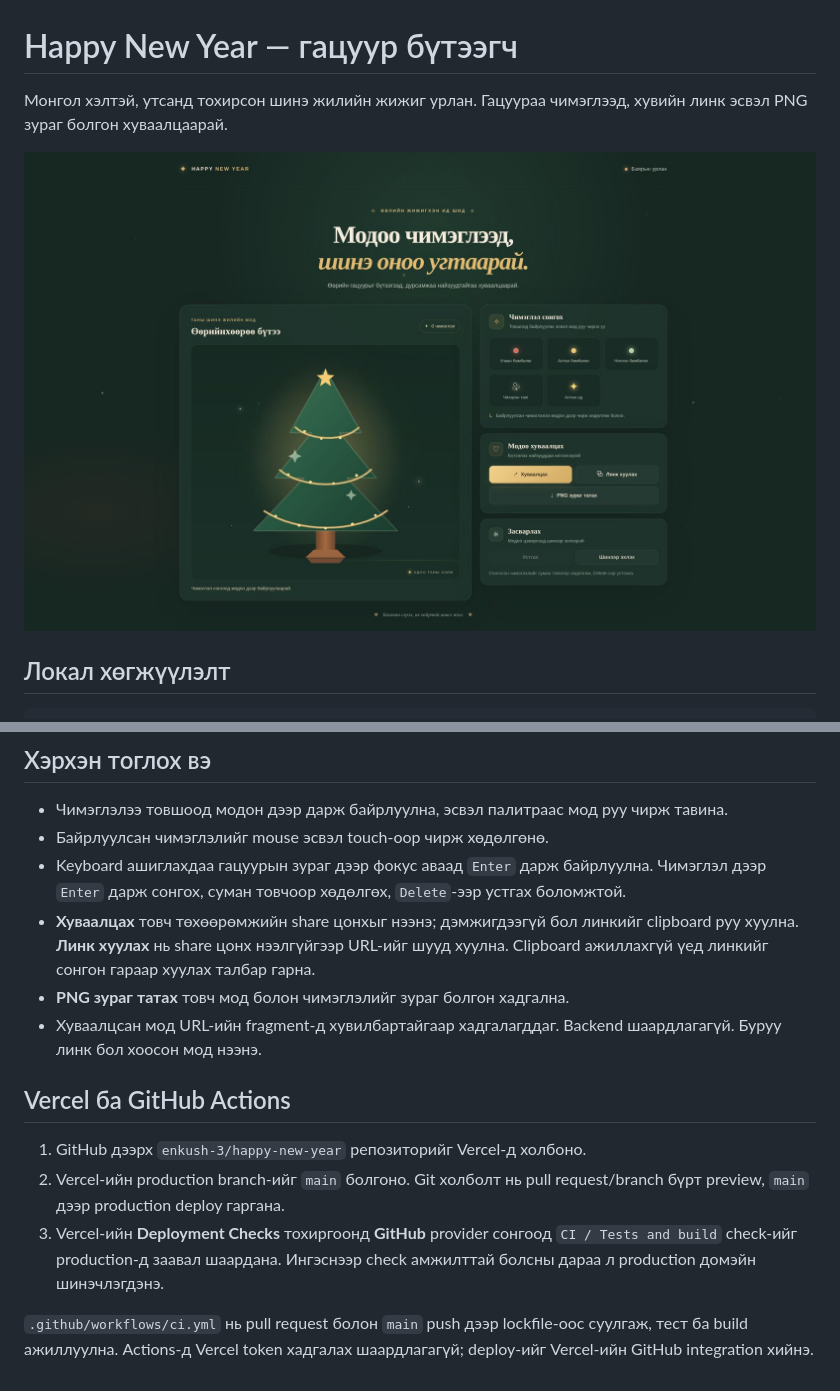
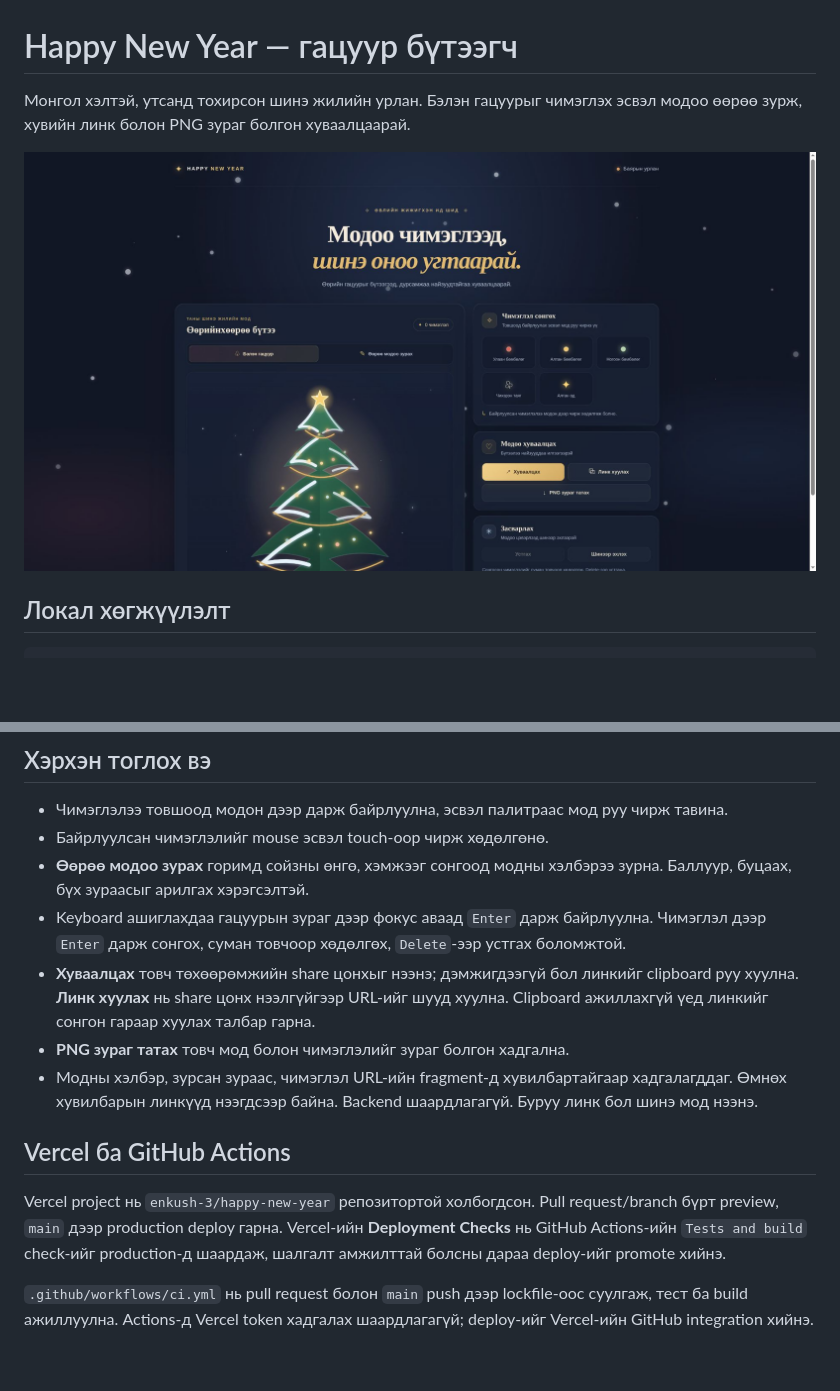
Before and after one commit to enkush-3/happy-new-year, a Markdown page: README.md, 2 parts joined by grey strips. Drawn GitHub-style; pictures changed too: preview.jpg; blank space fills up the shorter version.

```diff
--- a/README.md
+++ b/README.md
@@ -1,6 +1,6 @@
 # Happy New Year — гацуур бүтээгч
 
-Монгол хэлтэй, утсанд тохирсон шинэ жилийн жижиг урлан. Гацуураа чимэглээд, хувийн линк эсвэл PNG зураг болгон хуваалцаарай.
+Монгол хэлтэй, утсанд тохирсон шинэ жилийн урлан. Бэлэн гацуурыг чимэглэх эсвэл модоо өөрөө зурж, хувийн линк болон PNG зураг болгон хуваалцаарай.
 
 ![Happy New Year сайтын screenshot](./preview.jpg)
 
@@ -22,15 +22,14 @@ npm run build
 
 - Чимэглэлээ товшоод модон дээр дарж байрлуулна, эсвэл палитраас мод руу чирж тавина.
 - Байрлуулсан чимэглэлийг mouse эсвэл touch-оор чирж хөдөлгөнө.
+- **Өөрөө модоо зурах** горимд сойзны өнгө, хэмжээг сонгоод модны хэлбэрээ зурна. Баллуур, буцаах, бүх зураасыг арилгах хэрэгсэлтэй.
 - Keyboard ашиглахдаа гацуурын зураг дээр фокус аваад `Enter` дарж байрлуулна. Чимэглэл дээр `Enter` дарж сонгох, суман товчоор хөдөлгөх, `Delete`-ээр устгах боломжтой.
 - **Хуваалцах** товч төхөөрөмжийн share цонхыг нээнэ; дэмжигдээгүй бол линкийг clipboard руу хуулна. **Линк хуулах** нь share цонх нээлгүйгээр URL-ийг шууд хуулна. Clipboard ажиллахгүй үед линкийг сонгон гараар хуулах талбар гарна.
 - **PNG зураг татах** товч мод болон чимэглэлийг зураг болгон хадгална.
-- Хуваалцсан мод URL-ийн fragment-д хувилбартайгаар хадгалагддаг. Backend шаардлагагүй. Буруу линк бол хоосон мод нээнэ.
+- Модны хэлбэр, зурсан зураас, чимэглэл URL-ийн fragment-д хувилбартайгаар хадгалагддаг. Өмнөх хувилбарын линкүүд нээгдсээр байна. Backend шаардлагагүй. Буруу линк бол шинэ мод нээнэ.
 
 ## Vercel ба GitHub Actions
 
-1. GitHub дээрх `enkush-3/happy-new-year` репозиторийг Vercel-д холбоно.
-2. Vercel-ийн production branch-ийг `main` болгоно. Git холболт нь pull request/branch бүрт preview, `main` дээр production deploy гаргана.
-3. Vercel-ийн **Deployment Checks** тохиргоонд **GitHub** provider сонгоод `CI / Tests and build` check-ийг production-д заавал шаардана. Ингэснээр check амжилттай болсны дараа л production домэйн шинэчлэгдэнэ.
+Vercel project нь `enkush-3/happy-new-year` репозитортой холбогдсон. Pull request/branch бүрт preview, `main` дээр production deploy гарна. Vercel-ийн **Deployment Checks** нь GitHub Actions-ийн `Tests and build` check-ийг production-д шаардаж, шалгалт амжилттай болсны дараа deploy-ийг promote хийнэ.
 
 `.github/workflows/ci.yml` нь pull request болон `main` push дээр lockfile-оос суулгаж, тест ба build ажиллуулна. Actions-д Vercel token хадгалах шаардлагагүй; deploy-ийг Vercel-ийн GitHub integration хийнэ.
```
Also changed, not shown: 9 other files.
